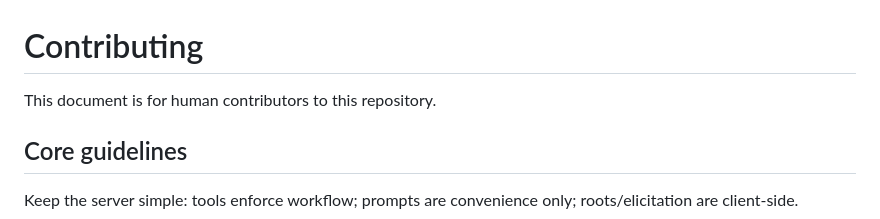
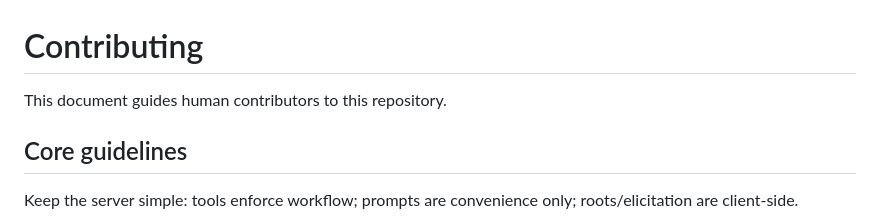
Before and after one commit to sgrade/plan-manager, a Markdown page: docs/contributing.md, the part around the change. Rendered like a GitHub page.

```diff
--- a/docs/contributing.md
+++ b/docs/contributing.md
@@ -1,6 +1,6 @@
 # Contributing
 
-This document is for human contributors to this repository.
+This document guides human contributors to this repository.
 
 ## Core guidelines
 
```
Also changed, not shown: CHANGELOG.md (+14 -6 lines).
